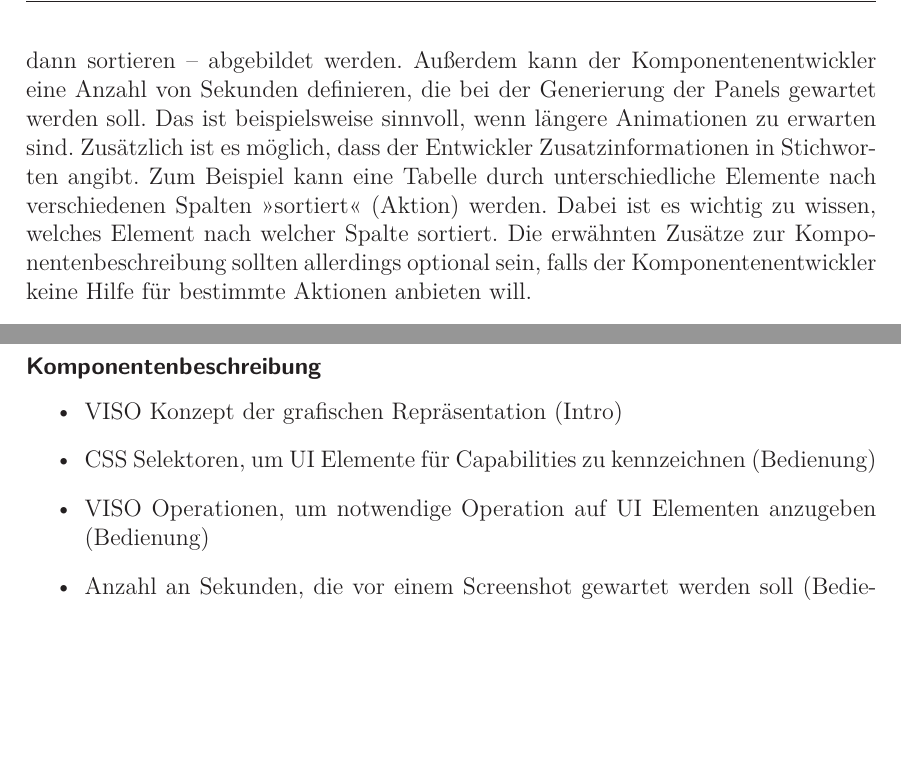
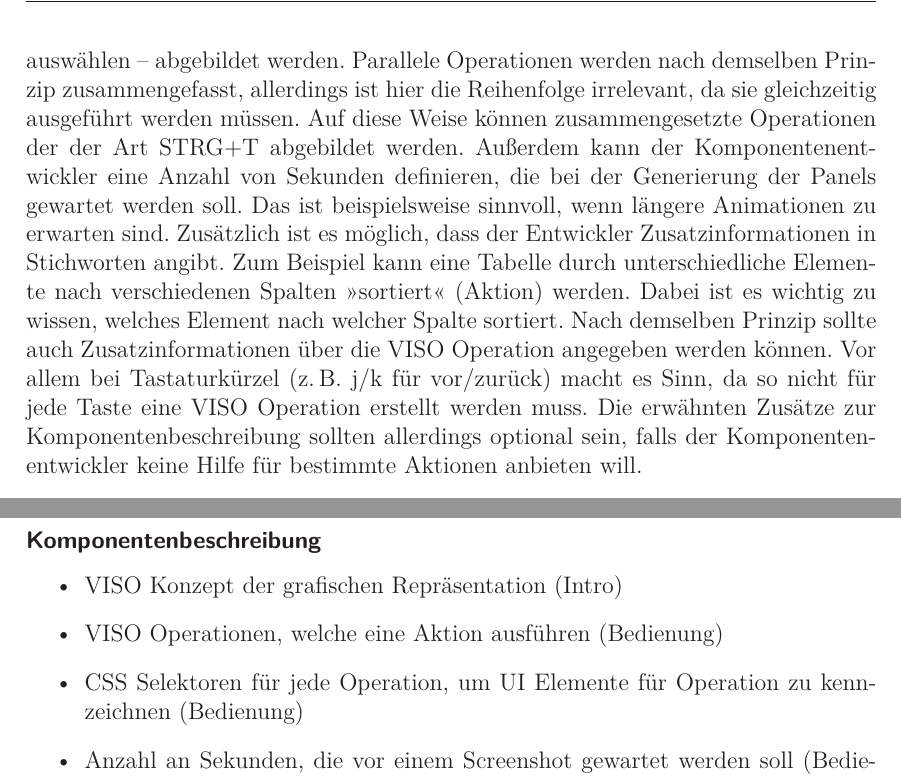
Before and after one commit to prayerslayer/diplomarbeit, a LaTeX thesis (da_piccolotto.tex): two parts of pages 41 and 61 of 70, joined at a grey line, cut at the place of the change, the shorter picture padded with empty space. Compiled offline with pdfLaTeX; an older LaTeX class or package is replaced by its successor.

Commit message:
parallele und sequentielle operationen

```diff
--- a/da_piccolotto.tex
+++ b/da_piccolotto.tex
@@ -915,7 +915,7 @@ Die VISO enthält im Namensraum \texttt{viso:activity} Konzepte der hierarchisch
 
 Für das Hilfesystem sind Operationen und Aktionen relevant, da Aktivitäten nicht beeinflusst werden können. Aktionen einer Komponente sind beispielsweise zoomen, suchen oder filtern; Operationen sind etwa Klicks, Drags oder Multitouch-Gesten.
 
-Die Komponentenbeschreibung gibt bereits Auskunft über die verfügbaren Aktionen in einer Komponente (Capabilities). Es fehlen aber noch Informationen darüber, welche Operationen auf welchen Elementen die Aktion ausführen. Um dem beizukommen, werden Operationen aus der VISO (\enquote{welche Operationen}) zusammen mit CSS Selektoren (\enquote{welche Elemente}) in der Komponentenbeschreibung definiert. Äquivalente Operationen, die denselben Effekt haben, werden zusammengefasst. Zu einer Aktion (Capability) wird dann eine Liste von äquivalenten Operationen angegeben, wobei die Reihenfolge die notwendige Ausführungsreihenfolge darstellt. So können auch zusammengesetzte Operationen -- beispielsweise zuerst Menü aufrufen, dann sortieren -- abgebildet werden. Außerdem kann der Komponentenentwickler eine Anzahl von Sekunden definieren, die bei der Generierung der Panels gewartet werden soll. Das ist beispielsweise sinnvoll, wenn längere Animationen zu erwarten sind. Zusätzlich ist es möglich, dass der Entwickler Zusatzinformationen in Stichworten angibt. Zum Beispiel kann eine Tabelle durch unterschiedliche Elemente nach verschiedenen Spalten \enquote{sortiert} (Aktion) werden. Dabei ist es wichtig zu wissen, welches Element nach welcher Spalte sortiert. Die erwähnten Zusätze zur Komponentenbeschreibung sollten allerdings optional sein, falls der Komponentenentwickler keine Hilfe für bestimmte Aktionen anbieten will.
+Die Komponentenbeschreibung gibt bereits Auskunft über die verfügbaren Aktionen in einer Komponente (Capabilities). Es fehlen aber noch Informationen darüber, welche Operationen auf welchen Elementen die Aktion ausführen. Um dem beizukommen, werden Operationen aus der VISO (\enquote{welche Operationen}) zusammen mit CSS Selektoren (\enquote{welche Elemente}) in der Komponentenbeschreibung definiert. Äquivalente Operationen, die denselben Effekt haben, werden zusammengefasst. Sequentielle Operationen werden ebenfalls zusammengefasst, wobei die Reihenfolge im Markup die notwendige Ausführungsreihenfolge darstellt. So können auch zusammengesetzte Operationen -- beispielsweise zuerst Menü aufrufen, dann sortieren auswählen -- abgebildet werden. Parallele Operationen werden nach demselben Prinzip zusammengefasst, allerdings ist hier die Reihenfolge irrelevant, da sie gleichzeitig ausgeführt werden müssen. Auf diese Weise können zusammengesetzte Operationen der der Art STRG+T abgebildet werden. Außerdem kann der Komponentenentwickler eine Anzahl von Sekunden definieren, die bei der Generierung der Panels gewartet werden soll. Das ist beispielsweise sinnvoll, wenn längere Animationen zu erwarten sind. Zusätzlich ist es möglich, dass der Entwickler Zusatzinformationen in Stichworten angibt. Zum Beispiel kann eine Tabelle durch unterschiedliche Elemente nach verschiedenen Spalten \enquote{sortiert} (Aktion) werden. Dabei ist es wichtig zu wissen, welches Element nach welcher Spalte sortiert. Nach demselben Prinzip sollte auch Zusatzinformationen über die VISO Operation angegeben werden können. Vor allem bei Tastaturkürzel (z.\,B. j/k für vor/zurück) macht es Sinn, da so nicht für jede Taste eine VISO Operation erstellt werden muss. Die erwähnten Zusätze zur Komponentenbeschreibung sollten allerdings optional sein, falls der Komponentenentwickler keine Hilfe für bestimmte Aktionen anbieten will.
 
 \subsection{Generierung der Assistance}
 \label{section:konzeption:bedienung:generierung}
@@ -1445,8 +1445,8 @@ Für das Konzept wurde das Markup einer Komponente, die Komponentenbeschreibung
 
 \begin{itemize}
 	\item VISO Konzept der grafischen Repräsentation (Intro)
-	\item CSS Selektoren, um UI Elemente für Capabilities zu kennzeichnen (Bedienung)
-	\item VISO Operationen, um notwendige Operation auf UI Elementen anzugeben (Bedienung)
+	\item VISO Operationen, welche eine Aktion ausführen (Bedienung)
+	\item CSS Selektoren für jede Operation, um UI Elemente für Operation zu kennzeichnen (Bedienung)
 	\item Anzahl an Sekunden, die vor einem Screenshot gewartet werden soll (Bedienung)
 	\item Text, der Auswirkung der Aktion näher spezifiziert (Bedienung)
 	\item Boolean, ob Hilfe für Capability/Operation generiert werden soll oder nicht (Bedienung)
```
Also changed, not shown: README.md.
